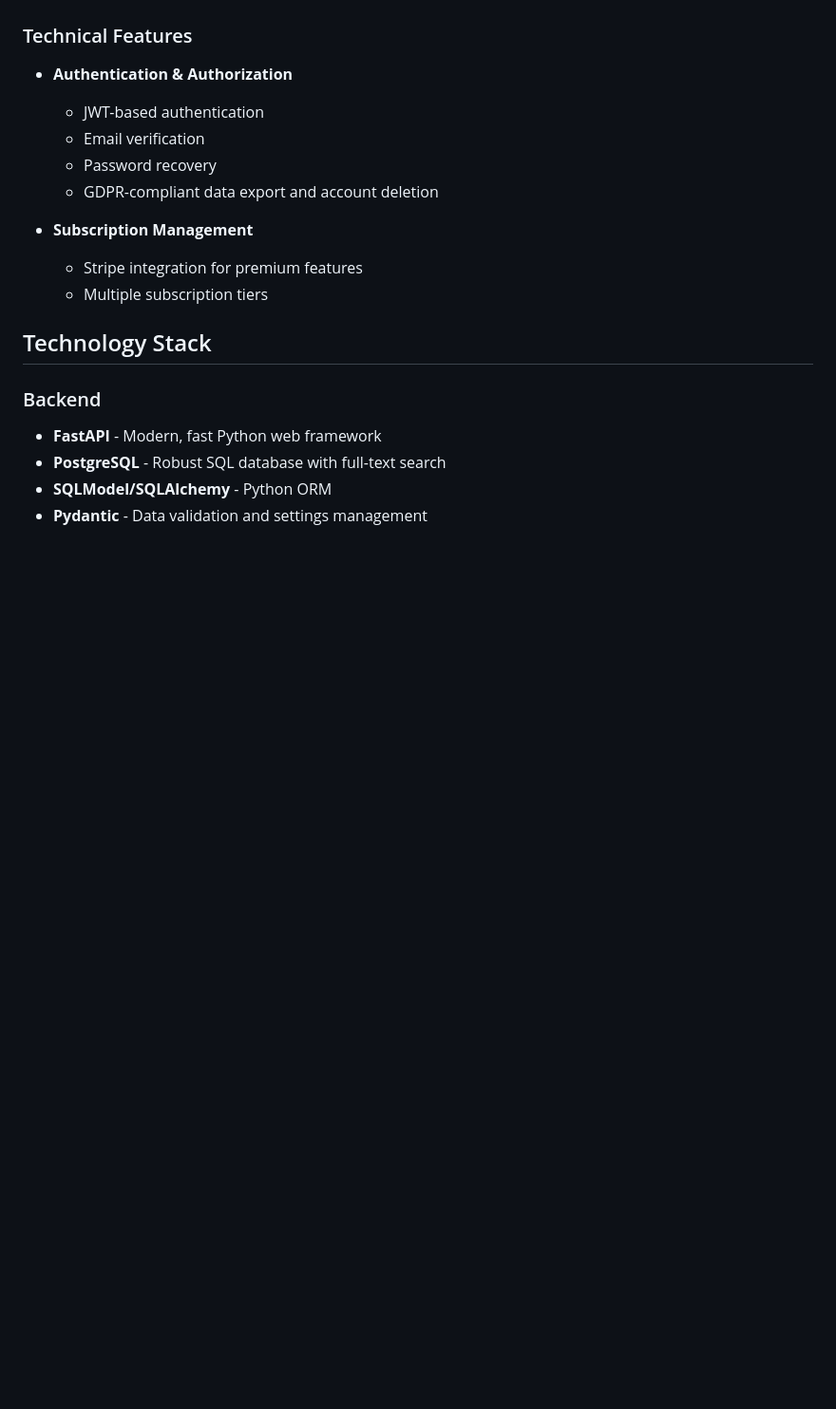
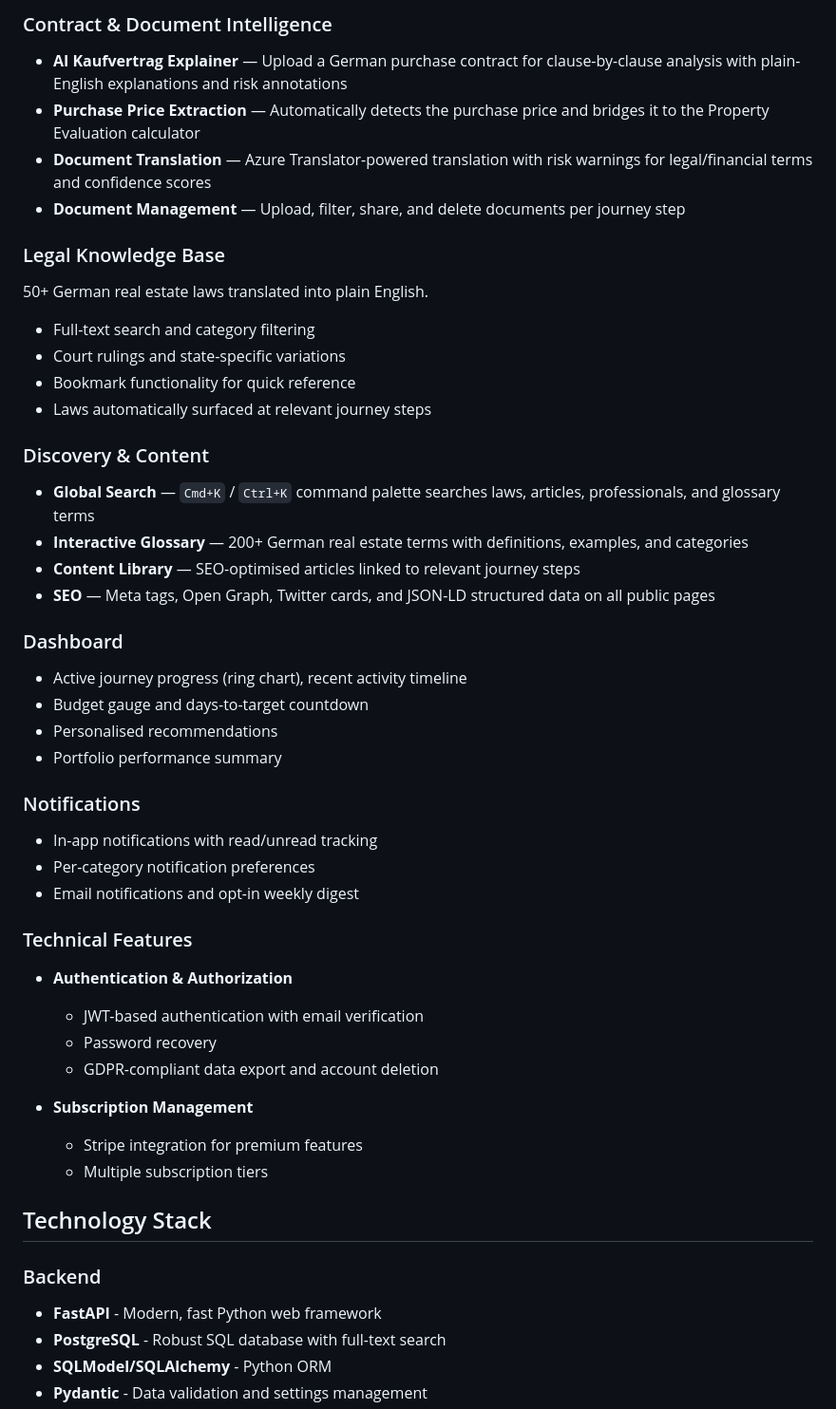
Before and after one commit to Sojisoyoye/heimpath, a Markdown page: README.md, the part around one of its changes. Shown at 95% size. GitHub-like rendering; blank space fills up the shorter version.

```diff
--- a/README.md
+++ b/README.md
@@ -51,9 +68,43 @@ HeimPath is a comprehensive platform helping foreign investors and immigrants na
+### Contract & Document Intelligence
+
+- **AI Kaufvertrag Explainer** — Upload a German purchase contract for clause-by-clause analysis with plain-English explanations and risk annotations
+- **Purchase Price Extraction** — Automatically detects the purchase price and bridges it to the Property Evaluation calculator
+- **Document Translation** — Azure Translator-powered translation with risk warnings for legal/financial terms and confidence scores
+- **Document Management** — Upload, filter, share, and delete documents per journey step
+
+### Legal Knowledge Base
+
+50+ German real estate laws translated into plain English.
+
+- Full-text search and category filtering
+- Court rulings and state-specific variations
+- Bookmark functionality for quick reference
+- Laws automatically surfaced at relevant journey steps
+
+### Discovery & Content
+
+- **Global Search** — `Cmd+K` / `Ctrl+K` command palette searches laws, articles, professionals, and glossary terms
+- **Interactive Glossary** — 200+ German real estate terms with definitions, examples, and categories
+- **Content Library** — SEO-optimised articles linked to relevant journey steps
+- **SEO** — Meta tags, Open Graph, Twitter cards, and JSON-LD structured data on all public pages
+
+### Dashboard
+
+- Active journey progress (ring chart), recent activity timeline
+- Budget gauge and days-to-target countdown
+- Personalised recommendations
+- Portfolio performance summary
+
+### Notifications
+
+- In-app notifications with read/unread tracking
+- Per-category notification preferences
+- Email notifications and opt-in weekly digest
 
 ### Technical Features
 
 - **Authentication & Authorization**
-  - JWT-based authentication
-  - Email verification
+  - JWT-based authentication with email verification
   - Password recovery
   - GDPR-compliant data export and account deletion
 
```
Also changed, not shown: other parts of README.md (+72 -25 lines), CHANGELOG.md (added, +114 -0 lines).
